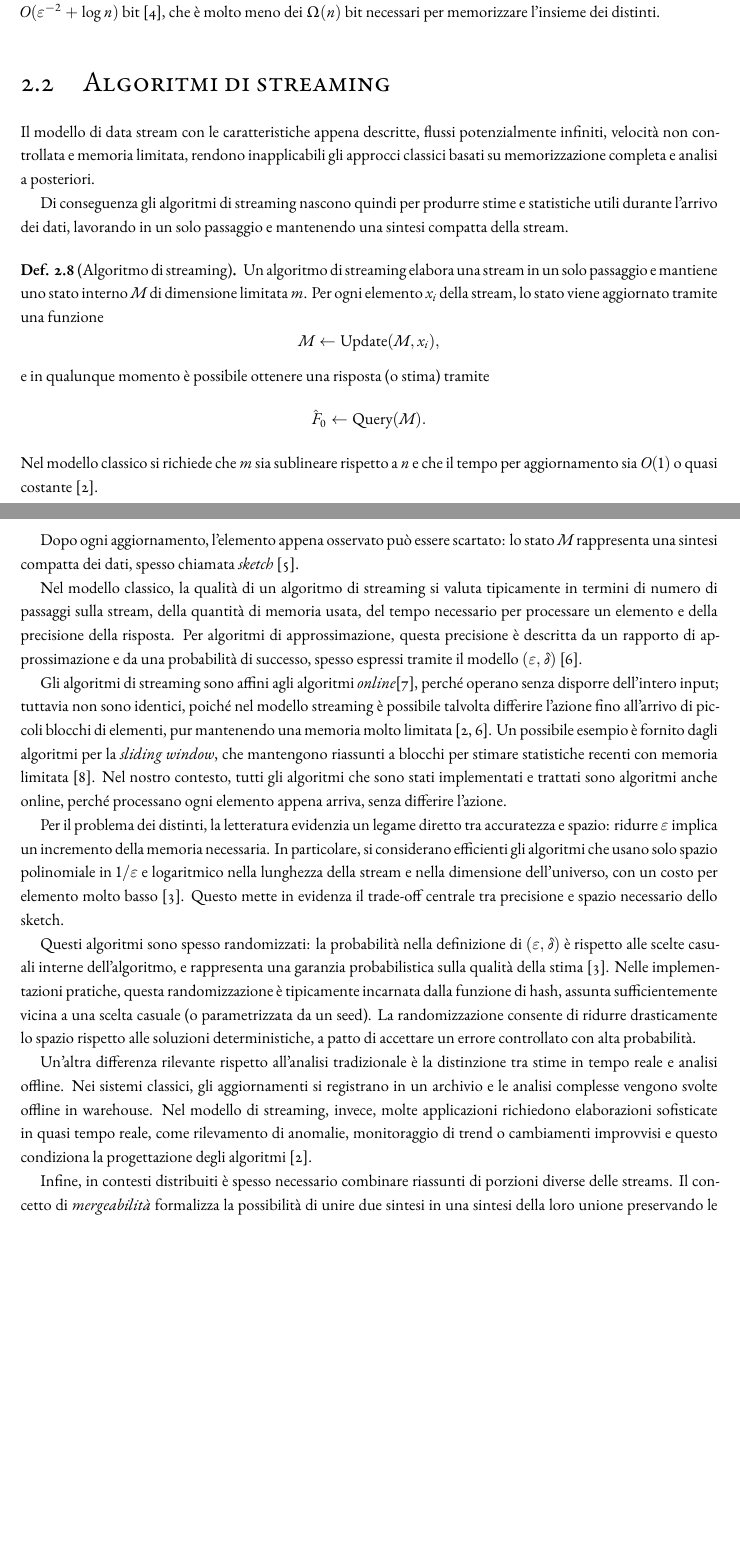
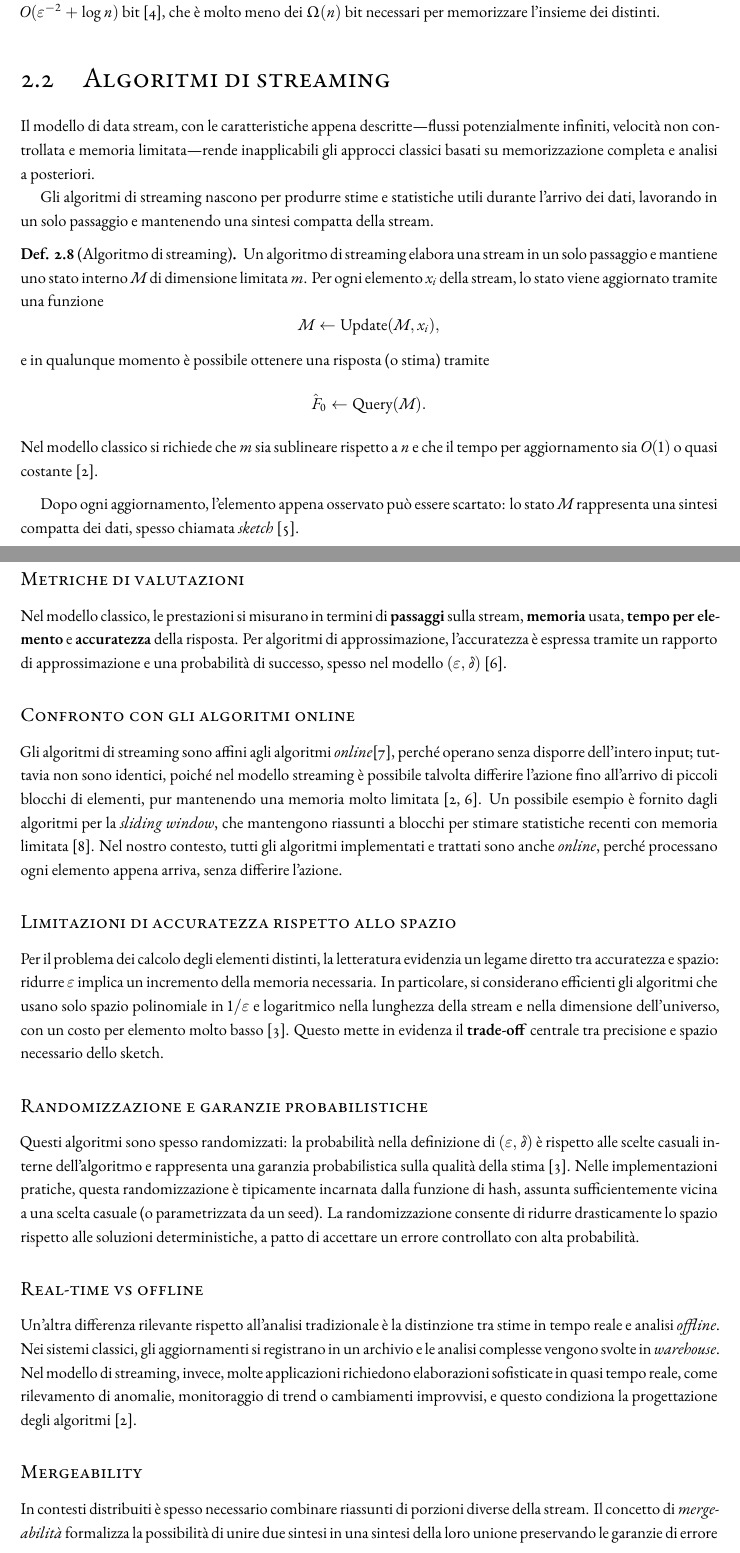
Before and after one commit to kr0bi/satp-cpp, a LaTeX thesis (thesis/dissertation.tex, which reads thesis/chapters/2-background.tex): two parts of pages 13 and 14 of 27, joined at a grey line, cut so that both start at the same text, the shorter picture padded with empty space. Compiled offline with XeLaTeX; a LaTeX package or settings file that is missing is left out.

Commit message:
formattazione

```diff
--- a/thesis/chapters/2-background.tex
+++ b/thesis/chapters/2-background.tex
@@ -124,14 +124,13 @@ $(1 \pm \varepsilon)$-approssimazione usando $O(\varepsilon^{-2} + \log n)$ bit
 per memorizzare l'insieme dei distinti.
 
 \section{Algoritmi di streaming}
-Il modello di data stream con le caratteristiche appena descritte, flussi potenzialmente infiniti, velocità
-non controllata e memoria limitata, rendono inapplicabili gli approcci
+Il modello di data stream, con le caratteristiche appena descritte---flussi potenzialmente infiniti, velocità
+non controllata e memoria limitata---rende inapplicabili gli approcci
 classici basati su memorizzazione completa e analisi a posteriori.
 
-Di conseguenza gli algoritmi
-di streaming nascono quindi per produrre stime e statistiche utili durante
-l'arrivo dei dati, lavorando in un solo passaggio e mantenendo una sintesi
-compatta della stream.
+Gli algoritmi di streaming nascono per produrre stime e
+statistiche utili durante l'arrivo dei dati, lavorando in un solo passaggio e
+mantenendo una sintesi compatta della stream.
 \begin{definition}[Algoritmo di streaming]
 Un algoritmo di streaming elabora una stream in un solo passaggio e mantiene
 uno stato interno $M$ di dimensione limitata $m$. Per ogni elemento $x_i$ della
@@ -147,41 +146,46 @@ Nel modello classico si richiede che $m$ sia sublineare rispetto a $n$ e che
 il tempo per aggiornamento sia $O(1)$ o quasi costante \cite{Muthukrishnan_2005}.
 \end{definition}
 
-Dopo ogni aggiornamento, l'elemento appena osservato può essere scartato:
-lo stato $M$ rappresenta una sintesi compatta dei dati, spesso chiamata
-\emph{sketch} \cite{Cormode_2017}.
+Dopo ogni aggiornamento, l'elemento appena osservato
+può essere scartato: lo stato $M$ rappresenta una sintesi compatta dei dati,
+spesso chiamata \emph{sketch} \cite{Cormode_2017}.
 
-Nel modello classico, la qualità di un algoritmo di streaming
-si valuta tipicamente in termini di numero di passaggi sulla stream,
-della quantità di memoria usata, del tempo necessario per processare un elemento e
-della precisione della risposta.
-Per algoritmi di
-approssimazione, questa precisione è descritta da un rapporto di approssimazione
-e da una probabilità di successo, spesso espressi tramite il modello
+\subsubsection{Metriche di valutazioni}
+Nel modello classico, le prestazioni si
+misurano in termini di \textbf{passaggi} sulla stream, \textbf{memoria} usata,
+\textbf{tempo per elemento} e \textbf{accuratezza} della risposta. Per algoritmi
+di approssimazione, l'accuratezza è espressa tramite un rapporto di
+approssimazione e una probabilità di successo, spesso nel modello
 $(\varepsilon,\delta)$ \cite{Prezza_2025}.
 
-Gli algoritmi
-di streaming sono affini agli algoritmi \emph{online}\cite{OnlineAlgorithms_Notes}, perché operano senza
-disporre dell'intero input; tuttavia non sono identici, poiché nel modello
-streaming è possibile talvolta differire l'azione fino all'arrivo di piccoli
-blocchi di elementi, pur mantenendo una memoria molto limitata
-\cite{Muthukrishnan_2005,Prezza_2025}. Un possibile esempio è fornito dagli algoritmi
-per la \emph{sliding window}, che mantengono riassunti a blocchi per stimare
-statistiche recenti con memoria limitata \cite{Datar_Gionis_Indyk_Motwani_2002}.
-Nel nostro contesto, tutti gli algoritmi che sono stati implementati
-e trattati sono algoritmi anche online, perché processano ogni elemento appena arriva, senza differire l'azione.
+\subsubsection{Confronto con gli algoritmi online}
+Gli algoritmi di streaming
+sono affini agli algoritmi \emph{online}\cite{OnlineAlgorithms_Notes}, perché
+operano senza disporre dell'intero input; tuttavia non sono identici, poiché nel
+modello streaming è possibile talvolta differire l'azione fino all'arrivo di
+piccoli blocchi di elementi, pur mantenendo una memoria molto limitata
+\cite{Muthukrishnan_2005,Prezza_2025}. Un possibile esempio è fornito dagli
+algoritmi per la \emph{sliding window}, che mantengono riassunti a blocchi per
+stimare statistiche recenti con memoria limitata
+\cite{Datar_Gionis_Indyk_Motwani_2002}. Nel nostro contesto, tutti gli algoritmi
+implementati e trattati sono anche \emph{online}, perché processano ogni elemento
+appena arriva, senza differire l'azione.
 
-Per il problema dei distinti, la letteratura evidenzia un legame diretto tra
-accuratezza e spazio: ridurre $\varepsilon$ implica un incremento della memoria
-necessaria. In particolare, si considerano efficienti gli algoritmi che usano
-solo spazio polinomiale in $1/\varepsilon$ e logaritmico nella lunghezza della
-stream e nella dimensione dell'universo, con un costo per elemento molto basso
+\subsubsection{Limitazioni di accuratezza rispetto allo spazio}
+Per il problema dei calcolo degli elementi distinti, la
+letteratura evidenzia un legame diretto tra accuratezza e spazio: ridurre
+$\varepsilon$ implica un incremento della memoria necessaria. In particolare, si
+considerano efficienti gli algoritmi che usano solo spazio polinomiale in
+$1/\varepsilon$ e logaritmico nella lunghezza della stream e nella dimensione
+dell'universo, con un costo per elemento molto basso
 \cite{BarYossef_Jayram_Kumar_Sivakumar_Trevisan_2002}. Questo mette in evidenza
-il trade-off centrale tra precisione e spazio necessario dello sketch.
+il \textbf{trade-off} centrale tra precisione e spazio necessario dello sketch.
 
-Questi algoritmi sono spesso randomizzati: la probabilità nella definizione
-di $(\varepsilon,\delta)$ è rispetto alle scelte casuali interne dell'algoritmo,
-e rappresenta una garanzia probabilistica sulla qualità della stima
+\subsubsection{Randomizzazione e garanzie probabilistiche}
+Questi algoritmi sono
+spesso randomizzati: la probabilità nella definizione di $(\varepsilon,\delta)$
+è rispetto alle scelte casuali interne dell'algoritmo e rappresenta una
+garanzia probabilistica sulla qualità della stima
 \cite{BarYossef_Jayram_Kumar_Sivakumar_Trevisan_2002}. Nelle implementazioni
 pratiche, questa randomizzazione è tipicamente incarnata dalla funzione di hash,
 assunta sufficientemente vicina a una scelta casuale (o parametrizzata da un
@@ -189,20 +193,23 @@ seed). La randomizzazione consente di ridurre drasticamente lo spazio rispetto
 alle soluzioni deterministiche, a patto di accettare un errore controllato con
 alta probabilità.
 
-Un'altra differenza rilevante rispetto all'analisi tradizionale è la distinzione
-tra stime in tempo reale e analisi offline. Nei sistemi classici, gli aggiornamenti
-si registrano in un archivio e le analisi complesse vengono svolte offline in
-warehouse. Nel modello di streaming, invece, molte applicazioni richiedono
-elaborazioni sofisticate in quasi tempo reale, come rilevamento di anomalie,
-monitoraggio di trend o cambiamenti improvvisi e questo condiziona la progettazione
-degli algoritmi \cite{Muthukrishnan_2005}.
+\subsubsection{Real-time vs offline}
+Un'altra differenza rilevante rispetto
+all'analisi tradizionale è la distinzione tra stime in tempo reale e analisi
+\emph{offline}. Nei sistemi classici, gli aggiornamenti si registrano in un
+archivio e le analisi complesse vengono svolte in \emph{warehouse}. Nel modello
+di streaming, invece, molte applicazioni richiedono elaborazioni sofisticate in
+quasi tempo reale, come rilevamento di anomalie, monitoraggio di trend o
+cambiamenti improvvisi, e questo condiziona la progettazione degli algoritmi
+\cite{Muthukrishnan_2005}.
 
-Infine, in contesti distribuiti è spesso necessario combinare riassunti di
-porzioni diverse delle streams. Il concetto di \emph{mergeabilità} formalizza la
-possibilità di unire due sintesi in una sintesi della loro unione preservando
-le garanzie di errore e la dimensione dello stato: questo permette di scalare
-gli algoritmi a scenari paralleli o gerarchici ed è una proprietà centrale per
-gli sketch moderni \cite{Agarwal_Cormode_Huang_Phillips_Wei_Yi_2012}.
+\subsubsection{Mergeability}
+In contesti distribuiti è spesso necessario combinare
+riassunti di porzioni diverse della stream. Il concetto di \emph{mergeabilità}
+formalizza la possibilità di unire due sintesi in una sintesi della loro unione
+preservando le garanzie di errore e la dimensione dello stato: questo permette
+di scalare gli algoritmi a scenari paralleli o gerarchici ed è una proprietà
+centrale per gli sketch moderni \cite{Agarwal_Cormode_Huang_Phillips_Wei_Yi_2012}.
 
 \section{Funzioni hash}
 Qui si introduce il ruolo delle funzioni hash nella riduzione dello spazio e
```
Also changed, not shown: thesis/dissertation.pdf.
